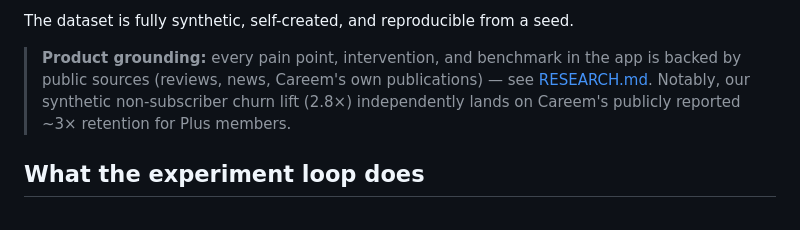
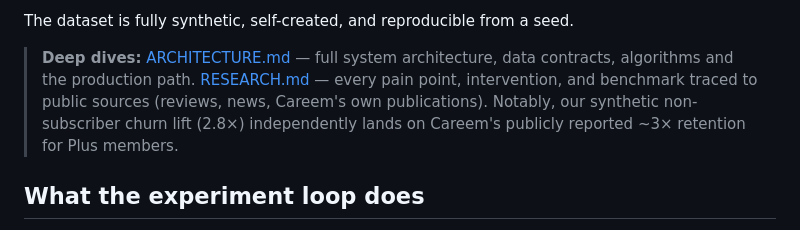
Before and after one commit to FairosMirza/churn-lab, a Markdown page: README.md, the part around the change. Rendered like a GitHub page.

Commit message:
README: link ARCHITECTURE.md
Co-Authored-By: Claude Fable 5 <noreply@anthropic.com>

```diff
--- a/README.md
+++ b/README.md
@@ -31,9 +31,10 @@ personalization team can act on.
 
 The dataset is fully synthetic, self-created, and reproducible from a seed.
 
-> **Product grounding:** every pain point, intervention, and benchmark in the
-> app is backed by public sources (reviews, news, Careem's own publications) —
-> see [RESEARCH.md](RESEARCH.md). Notably, our synthetic non-subscriber churn
+> **Deep dives:** [ARCHITECTURE.md](ARCHITECTURE.md) — full system architecture,
+> data contracts, algorithms and the production path. [RESEARCH.md](RESEARCH.md)
+> — every pain point, intervention, and benchmark traced to public sources
+> (reviews, news, Careem's own publications). Notably, our synthetic non-subscriber churn
 > lift (2.8×) independently lands on Careem's publicly reported ~3× retention
 > for Plus members.
 
```
